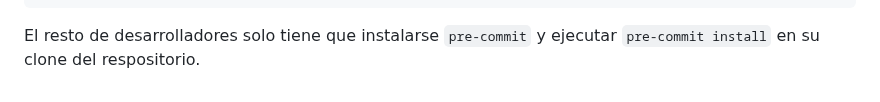
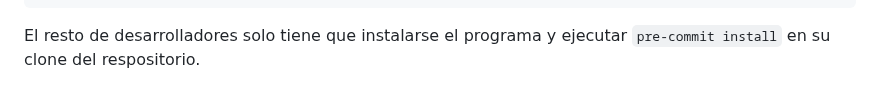
Before and after one commit to LuisPalacios/git-repo-eol-analyzer, a Markdown page: GitHook.md, the part around the change. GitHub-like rendering.

````diff
--- a/GitHook.md
+++ b/GitHook.md
@@ -104,4 +104,4 @@ Run CTest before commit..................................................Passed
  create mode 100755 pre-commit/run-tests.sh
  ```
 
-El resto de desarrolladores solo tiene que instalarse `pre-commit` y ejecutar `pre-commit install` en su clone del respositorio.
+El resto de desarrolladores solo tiene que instalarse el programa y ejecutar `pre-commit install` en su clone del respositorio.
````
